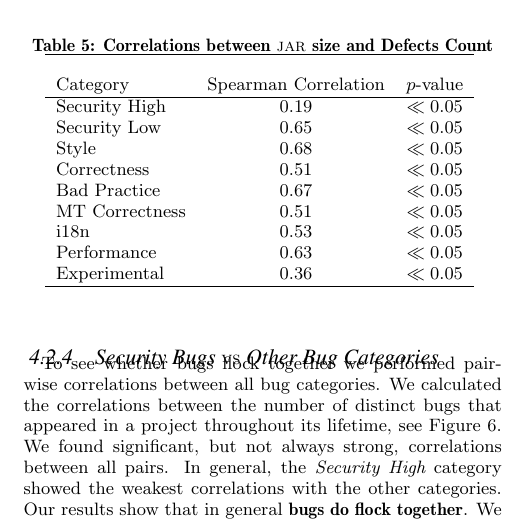
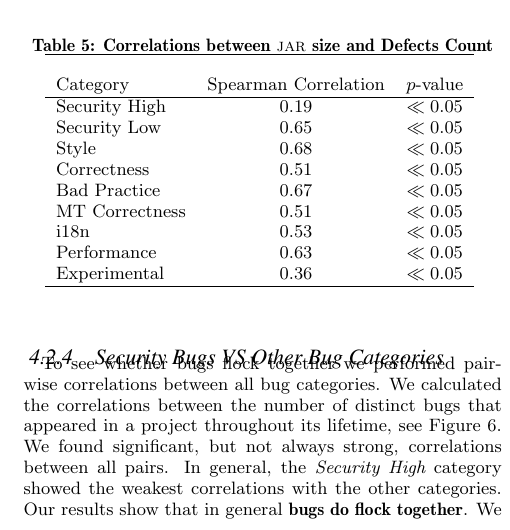
Before and after one commit to bkarak/evol_security_publication_2012, a LaTeX paper (docs/evol.tex): part of one column of page 7 of 10, cut so that both start at the same text. Compiled offline with pdfLaTeX.

Commit message:
minor fix

```diff
--- a/docs/evol.tex
+++ b/docs/evol.tex
@@ -685,7 +685,7 @@ tops the list.
     \input{jarsizecorr.tex}
 \end{table}
 
-\subsubsection{Security Bugs {\sc vs} Other Bug Categories}
+\subsubsection{Security Bugs VS Other Bug Categories}
 
 To see whether bugs flock together we performed pairwise correlations
 between all bug categories. We calculated the correlations between the
```
